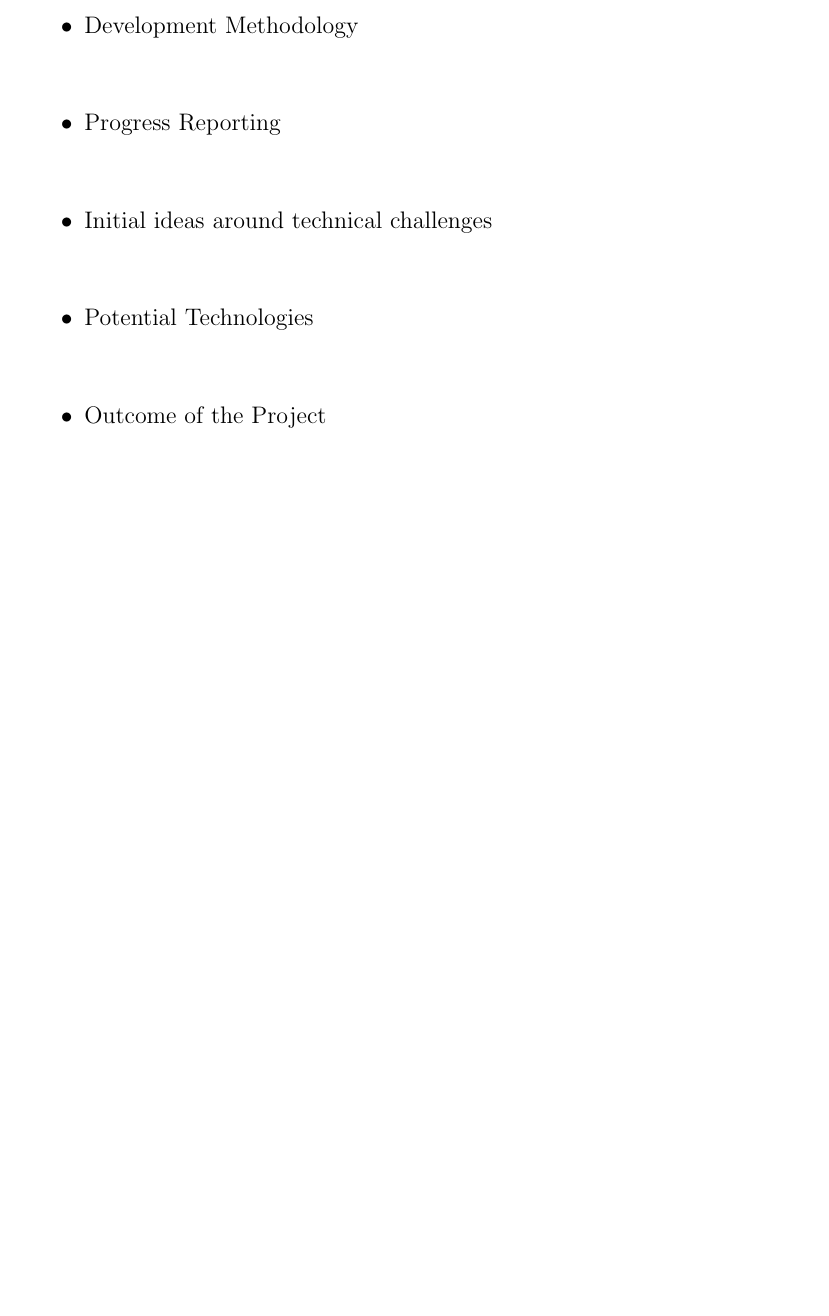
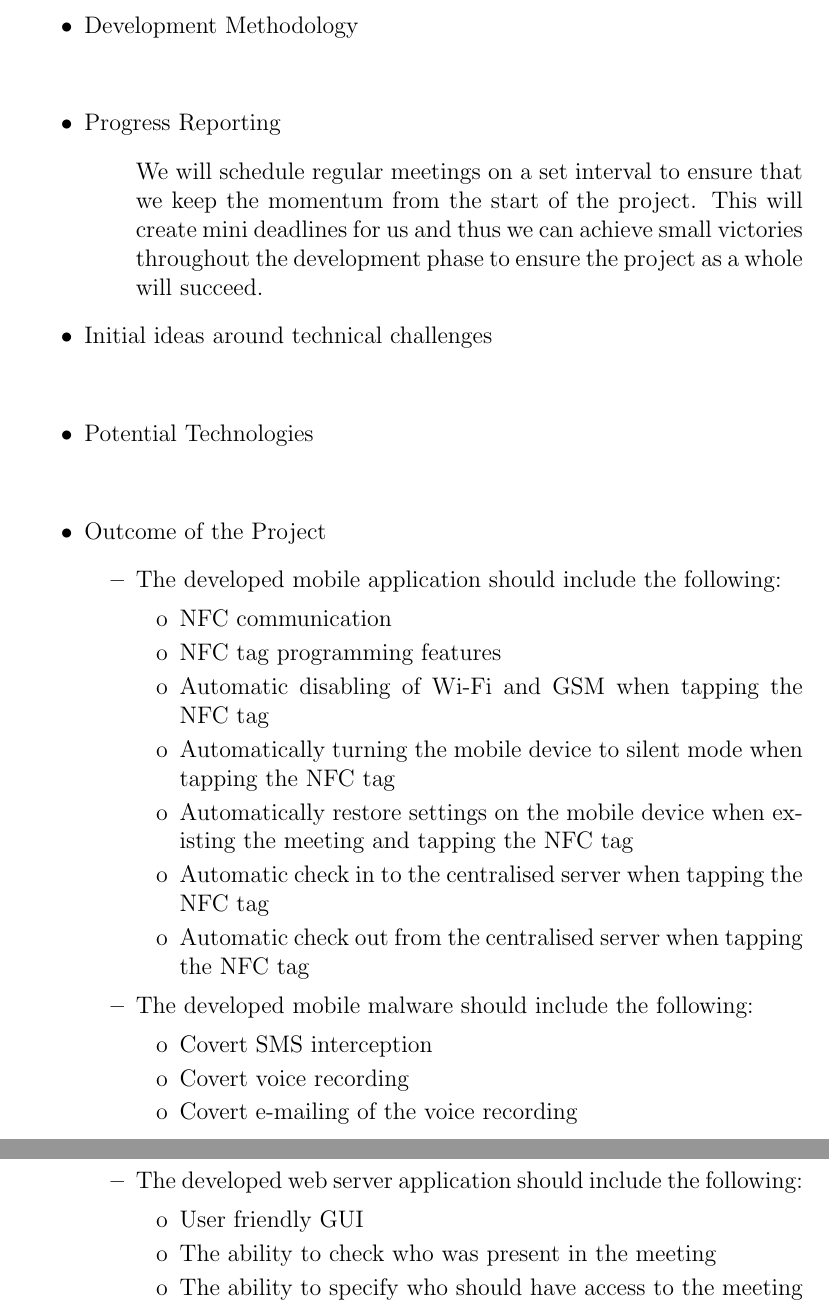
Before and after one commit to EdwinRF/Tenders, a LaTeX document (Tender1 - Eavesdropping/Tender1.tex, which reads Tender1 - Eavesdropping/Project.tex): part of page 9 of 9 before the commit and two parts of pages 9 and 10 of 10 after it, the two joined at a grey line, cut so that both start at the same text, the shorter picture padded with empty space. Compiled offline with pdfLaTeX.

Commit message:
Updated progress reporting and outcomes

```diff
--- a/Tender1 - Eavesdropping/Project.tex
+++ b/Tender1 - Eavesdropping/Project.tex
@@ -1,32 +1,53 @@
 \begin{itemize}
 	\item Development Methodology
-	% Insert content here (What development methodology you intend to follow)
+	%(What development methodology you intend to follow)
 	\begin{itemize}
-		\item[]
+		\item[] % Insert content here
 	\end{itemize}
 
 	\item Progress Reporting
-	% Insert content here (How you are going to keep the client informed about the status of your project)
+	%(How you are going to keep the client informed about the status of your project)
 	\begin{itemize}
-		\item[]
+		\item[] We will schedule regular meetings on a set interval to ensure that we keep the momentum from the start of the project. This will create mini deadlines for us and thus we can achieve small victories throughout the development phase to ensure the project as a whole will succeed.
 	\end{itemize}
 
 	\item Initial ideas around technical challenges
-	% Insert content here (Possibly any initial ideas you have around solving some of the technical challenges)
+	%(Possibly any initial ideas you have around solving some of the technical challenges)
 	\begin{itemize}
-		\item[]
+		\item[] % Insert content here
 	\end{itemize}
 
 	\item Potential Technologies
-	% Insert content here (Potentially the technologies your team intends to use for the project (as far as these are not prescribed by the client))
+	%(Potentially the technologies your team intends to use for the project (as far as these are not prescribed by the client))
 	\begin{itemize}
-		\item[]
+		\item[] % Insert content here
 	\end{itemize}
 
 	\item Outcome of the Project
-	% Insert content here (What the client will receive from you at the end of the project)
+	%(What the client will receive from you at the end of the project)
 	\begin{itemize}
-		\item[]
+		\item The developed mobile application should include the following:
+		\begin{itemize}
+			\item [o] NFC communication
+			\item [o] NFC tag programming features
+			\item [o] Automatic disabling of Wi-Fi and GSM when tapping the NFC tag
+			\item [o] Automatically turning the mobile device to silent mode when tapping the NFC tag
+			\item [o] Automatically restore settings on the mobile device when existing the meeting and tapping the NFC tag
+			\item [o] Automatic check in to the centralised server when tapping the NFC tag
+			\item [o] Automatic check out from the centralised server when tapping the NFC tag
+		\end{itemize}
+		\item The developed mobile malware should include the following:
+		\begin{itemize}
+			\item [o] Covert SMS interception
+			\item [o] Covert voice recording
+			\item [o] Covert e-mailing of the voice recording
+		\end{itemize}
+		\item The developed web server application should include the following:
+		\begin{itemize}
+			\item [o] User friendly GUI
+			\item [o] The ability to check who was present in the meeting
+			\item [o] The ability to specify who should have access to the meeting
+		\end{itemize}
 	\end{itemize}
 
 \end{itemize}
```
